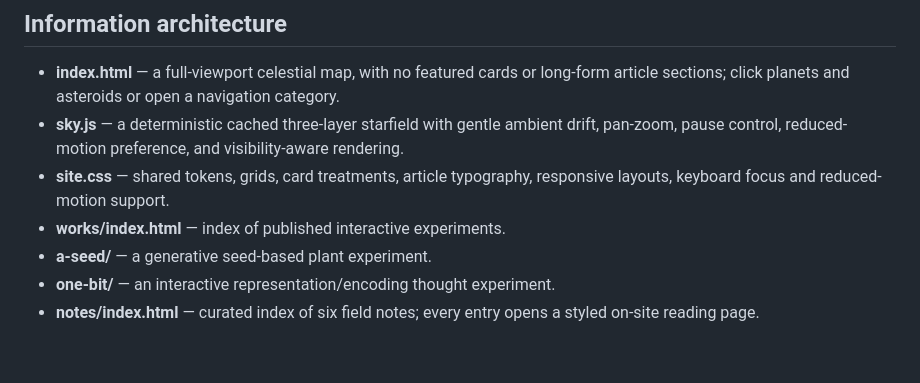
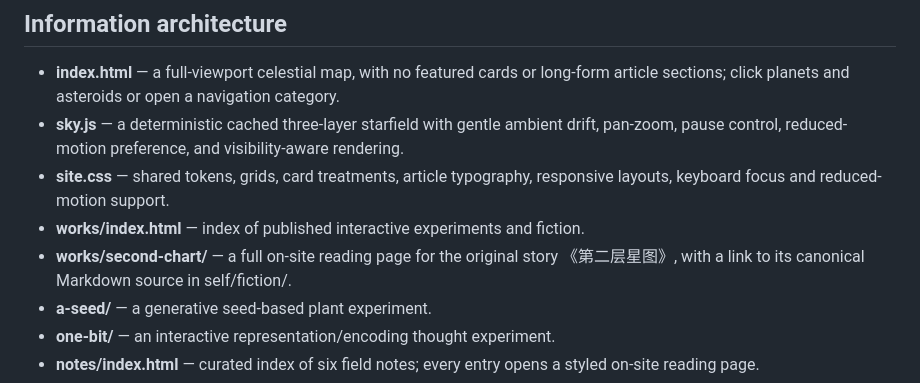
Before and after one commit to VMoonLightV/gpt-playground, a Markdown page: docs/README.md, the part around the change. Rendered like a GitHub page; blank space fills up the shorter version.

Commit message:
docs: index the Second Chart narrative and reading page

```diff
--- a/docs/README.md
+++ b/docs/README.md
@@ -7,7 +7,8 @@ A dependency-free, static and mobile-friendly site under docs/, ready for GitHub
 - **index.html** — a full-viewport celestial map, with no featured cards or long-form article sections; click planets and asteroids or open a navigation category.
 - **sky.js** — a deterministic cached three-layer starfield with gentle ambient drift, pan-zoom, pause control, reduced-motion preference, and visibility-aware rendering.
 - **site.css** — shared tokens, grids, card treatments, article typography, responsive layouts, keyboard focus and reduced-motion support.
-- **works/index.html** — index of published interactive experiments.
+- **works/index.html** — index of published interactive experiments and fiction.
+- **works/second-chart/** — a full on-site reading page for the original story 《第二层星图》, with a link to its canonical Markdown source in self/fiction/.
 - **a-seed/** — a generative seed-based plant experiment.
 - **one-bit/** — an interactive representation/encoding thought experiment.
 - **notes/index.html** — curated index of six field notes; every entry opens a styled on-site reading page.
```
